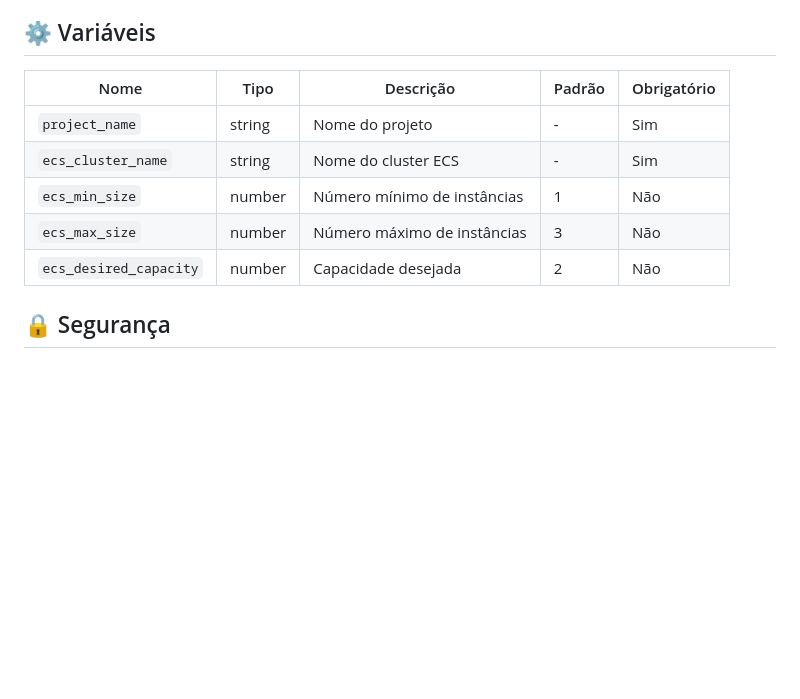
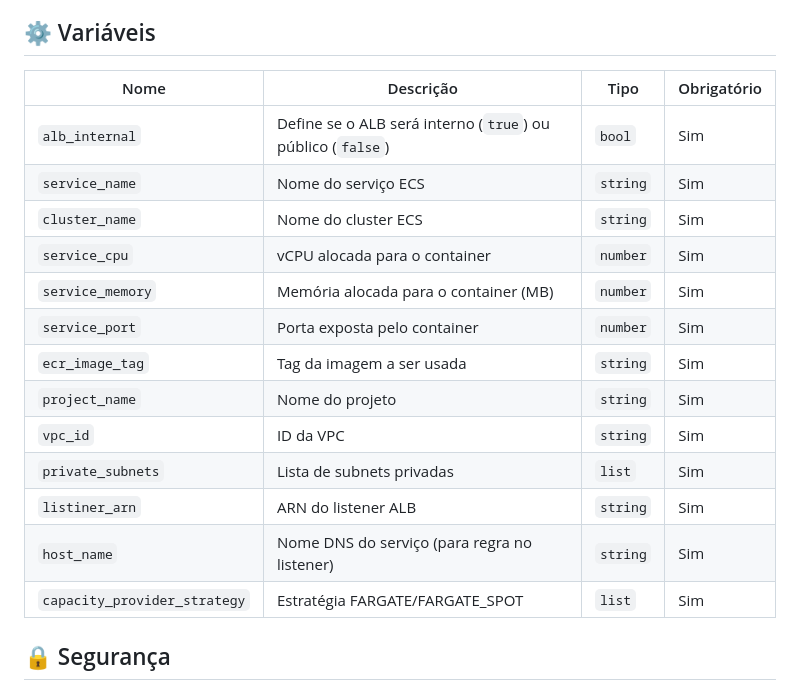
Before and after one commit to secopsninjaaws/Modelo-Basico-ECS, a Markdown page: modules/ecs/README.md, the part around the change printed below. GitHub-like rendering; blank space fills up the shorter version.

Commit message:
atualização do README

```diff
--- a/modules/ecs/README.md
+++ b/modules/ecs/README.md
@@ -45,14 +45,22 @@ O módulo ECS cria um ambiente completo para execução de containers, incluindo
 
 ## ⚙️ Variáveis
 
-| Nome | Tipo | Descrição | Padrão | Obrigatório |
-|------|------|-----------|--------|------------|
-| `project_name` | string | Nome do projeto | - | Sim |
-| `ecs_cluster_name` | string | Nome do cluster ECS | - | Sim |
-| `ecs_min_size` | number | Número mínimo de instâncias | 1 | Não |
-| `ecs_max_size` | number | Número máximo de instâncias | 3 | Não |
-| `ecs_desired_capacity` | number | Capacidade desejada | 2 | Não |
 
+| Nome                      | Descrição                                         | Tipo     | Obrigatório |
+|---------------------------|--------------------------------------------------|----------|-------------|
+| `alb_internal`            | Define se o ALB será interno (`true`) ou público (`false`) | `bool`   | Sim         |
+| `service_name`            | Nome do serviço ECS                              | `string` | Sim         |
+| `cluster_name`            | Nome do cluster ECS                              | `string` | Sim         |
+| `service_cpu`             | vCPU alocada para o container                    | `number` | Sim         |
+| `service_memory`          | Memória alocada para o container (MB)            | `number` | Sim         |
+| `service_port`            | Porta exposta pelo container                     | `number` | Sim         |
+| `ecr_image_tag`           | Tag da imagem a ser usada                        | `string` | Sim         |
+| `project_name`            | Nome do projeto                                  | `string` | Sim         |
+| `vpc_id`                  | ID da VPC                                        | `string` | Sim         |
+| `private_subnets`         | Lista de subnets privadas                        | `list`   | Sim         |
+| `listiner_arn`            | ARN do listener ALB                              | `string` | Sim         |
+| `host_name`               | Nome DNS do serviço (para regra no listener)     | `string` | Sim         |
+| `capacity_provider_strategy` | Estratégia FARGATE/FARGATE_SPOT               | `list`   | Sim         |
 ## 🔒 Segurança
 
 ### Isolamento de Recursos
```
Also changed, not shown: other parts of modules/ecs/README.md (+200 -0 lines).
